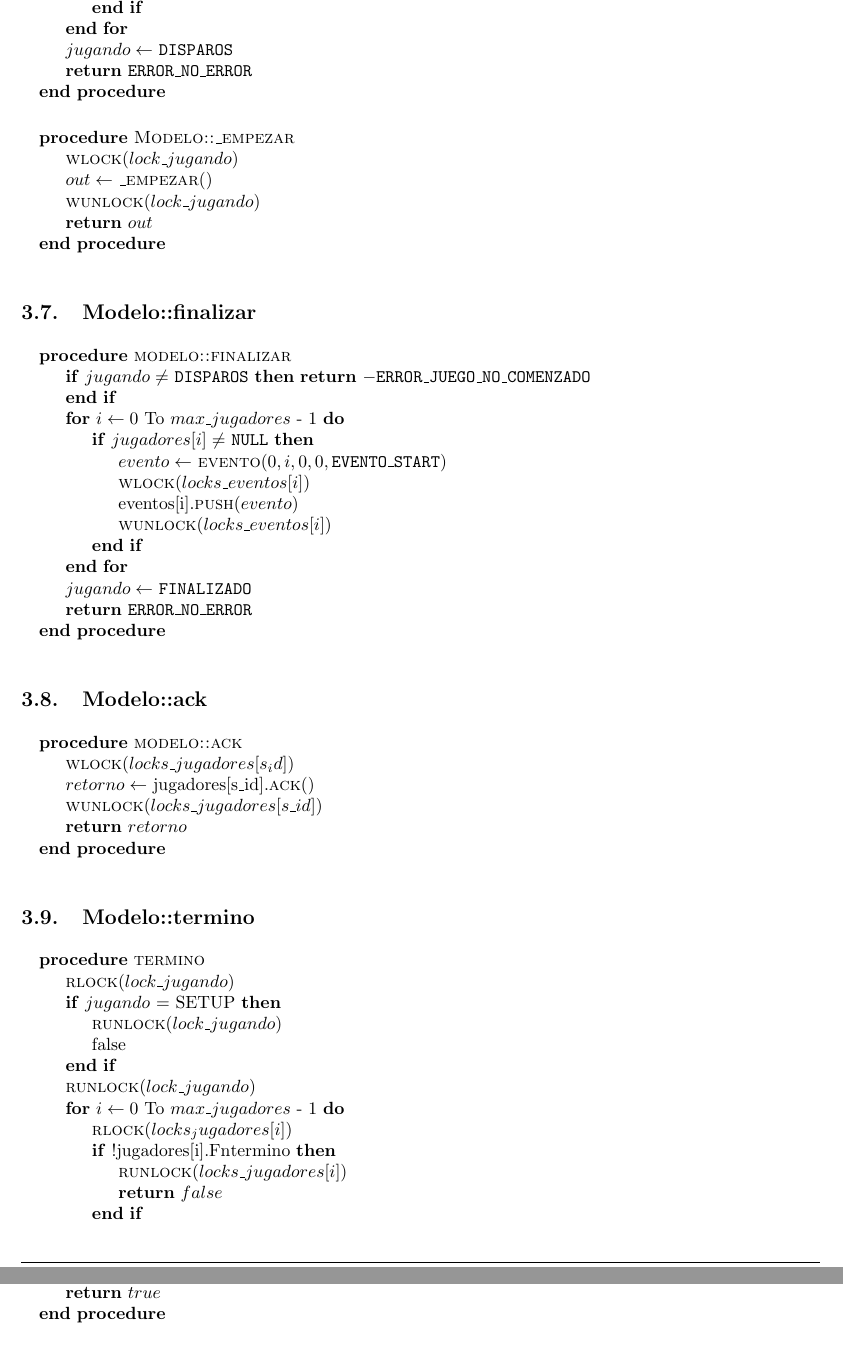
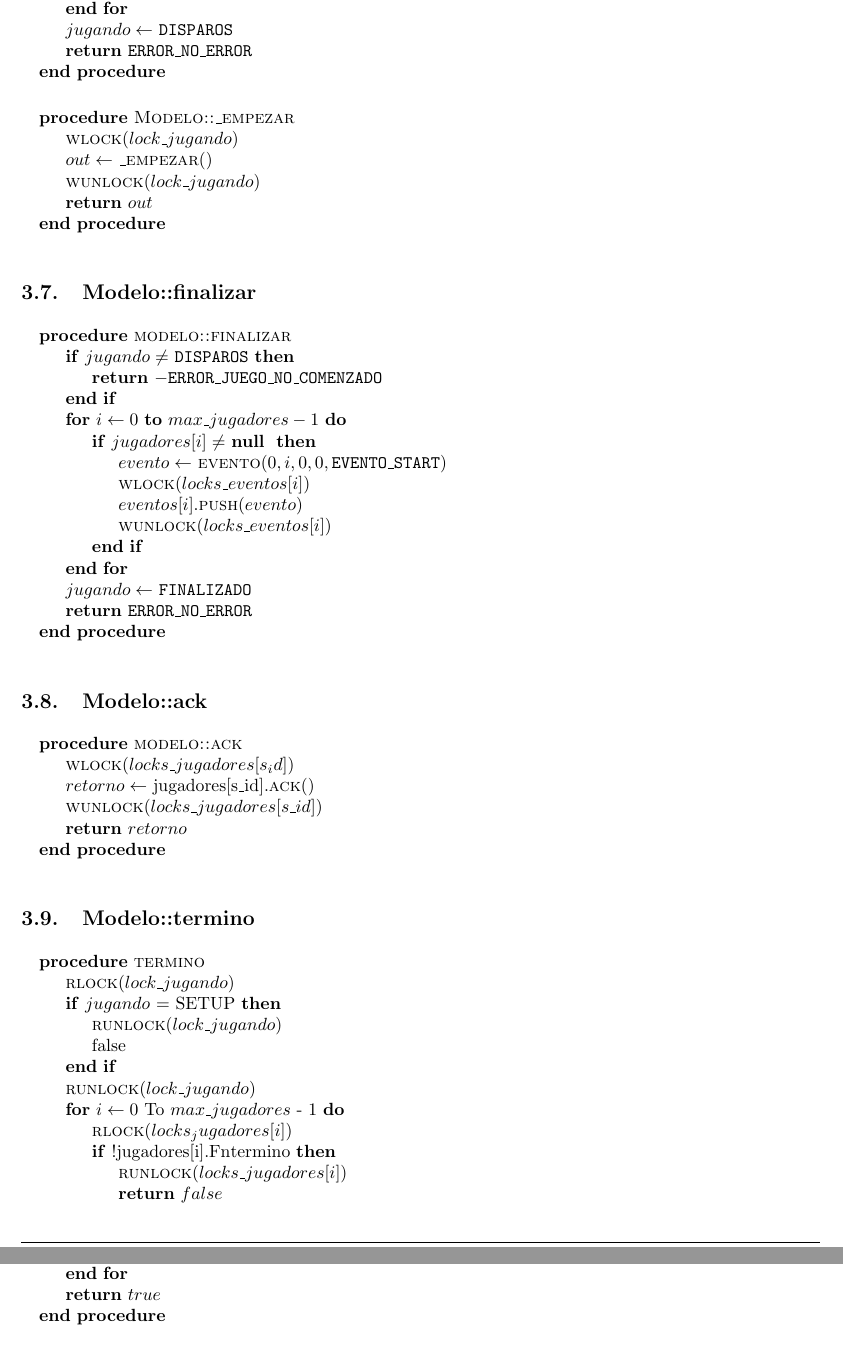
Before and after one commit to LeandroLovisolo/SSOO-TP2, a LaTeX document (tex/informe.tex): two parts of pages 6 and 7 of 9, joined at a grey line, cut so that both start at the same text. Compiled offline with pdfLaTeX.

Commit message:
Modelo::finalizar

```diff
--- a/tex/informe.tex
+++ b/tex/informe.tex
@@ -378,12 +378,14 @@ Pendiente
 
 \begin{pseudo}
     \Procedure{modelo::finalizar}{}
-    	\If{$jugando \neq$ \texttt{DISPAROS}} \PReturn{-\texttt{ERROR\_JUEGO\_NO\_COMENZADO}} \EndIf
-    	\For{$i \leftarrow 0$ To $max\_jugadores$ - 1}
-    		\If{$jugadores[i] \neq$ \texttt{NULL}}
+    	\If{$jugando \neq$ \texttt{DISPAROS}}
+            \State \PReturn{-\texttt{ERROR\_JUEGO\_NO\_COMENZADO}}
+        \EndIf
+    	\For{$i \leftarrow 0$ \To $max\_jugadores - 1$}
+    		\If{$jugadores[i] \neq$ \Null}
     			\State $evento  \leftarrow$ \Fn{evento}{0, i, 0, 0, \texttt{EVENTO\_START}}
     			\State \Fn{wlock}{locks\_eventos[i]}
-    			\State eventos[i].\Fn{push}{evento}
+    			\State $eventos[i].$\Fn{push}{evento}
     			\State \Fn{wunlock}{locks\_eventos[i]}
     		\EndIf
     	\EndFor
```
